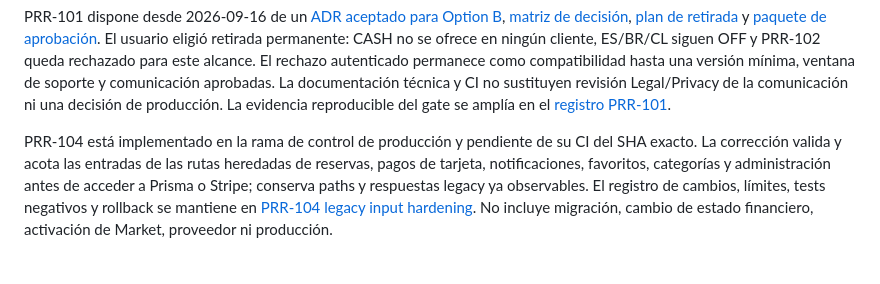
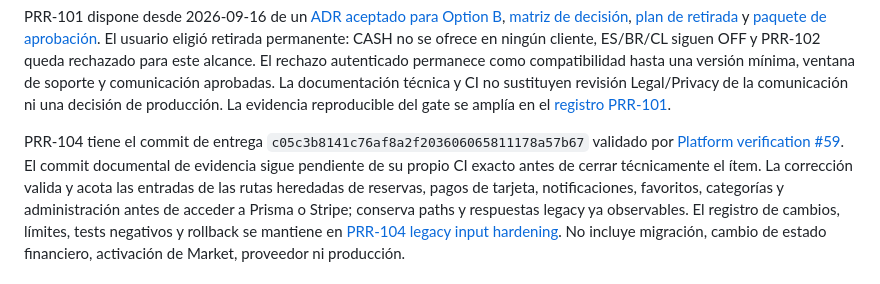
Before and after one commit to Alex00111001/ProApp-GlobalServices, a Markdown page: docs/production-readiness/PRODUCTION_REMEDIATION_EXECUTION_PLAN.md, the part around the change. Drawn GitHub-style.

```diff
--- a/docs/production-readiness/PRODUCTION_REMEDIATION_EXECUTION_PLAN.md
+++ b/docs/production-readiness/PRODUCTION_REMEDIATION_EXECUTION_PLAN.md
@@ -182,8 +182,10 @@ aprobadas. La documentación técnica y CI no sustituyen revisión Legal/Privacy
 decisión de producción. La evidencia reproducible del gate se amplía en el
 [registro PRR-101](../releases/2026-09-14-prr-101-decision-gate.md).
 
-PRR-104 está implementado en la rama de control de producción y pendiente de su CI del SHA exacto. La
-corrección valida y acota las entradas de las rutas heredadas de reservas, pagos de tarjeta, notificaciones,
+PRR-104 tiene el commit de entrega `c05c3b8141c76af8a2f203606065811178a57b67` validado por
+[Platform verification #59](https://github.com/Alex00111001/ProApp-GlobalServices/actions/runs/35100210708).
+El commit documental de evidencia sigue pendiente de su propio CI exacto antes de cerrar técnicamente el
+ítem. La corrección valida y acota las entradas de las rutas heredadas de reservas, pagos de tarjeta, notificaciones,
 favoritos, categorías y administración antes de acceder a Prisma o Stripe; conserva paths y respuestas
 legacy ya observables. El registro de cambios, límites, tests negativos y rollback se mantiene en
 [PRR-104 legacy input hardening](../releases/2026-09-16-prr-104-legacy-input-hardening.md). No incluye
```
Also changed, not shown: docs/releases/2026-09-16-prr-104-legacy-input-hardening.md (+8 -2 lines).
